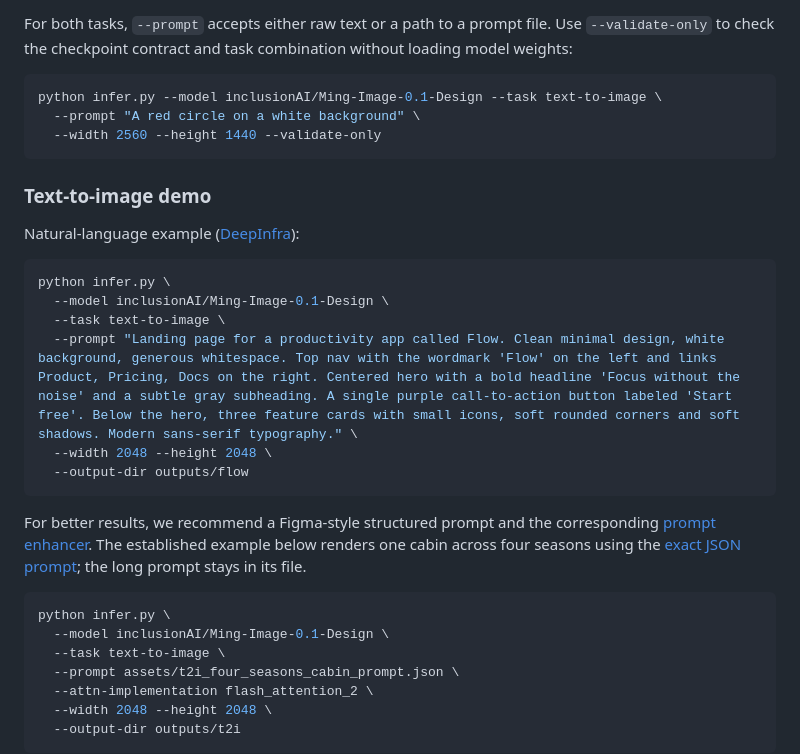
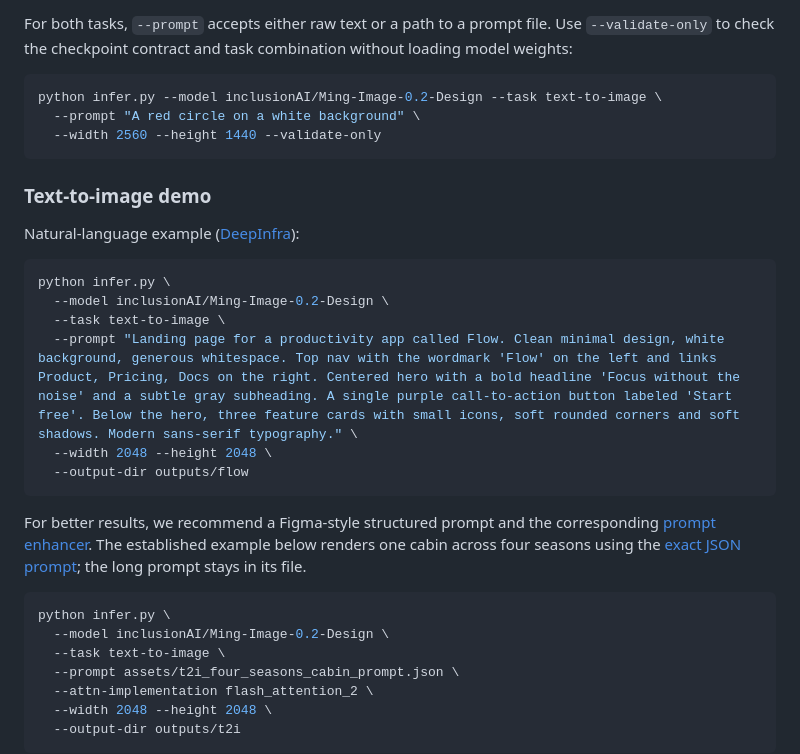
Before and after one commit to inclusionAI/Ming-Image, a Markdown page: README.md, the part around one of its changes. GitHub-like rendering.

````diff
--- a/README.md
+++ b/README.md
@@ -106,7 +138,7 @@ Use `--validate-only` to check the checkpoint contract and task combination
 without loading model weights:
 
 ```bash
-python infer.py --model inclusionAI/Ming-Image-0.1-Design --task text-to-image \
+python infer.py --model inclusionAI/Ming-Image-0.2-Design --task text-to-image \
   --prompt "A red circle on a white background" \
   --width 2560 --height 1440 --validate-only
 ```
@@ -117,7 +149,7 @@ Natural-language example ([DeepInfra](https://deepinfra.com/blog/ming-design-wit
 
 ```bash
 python infer.py \
-  --model inclusionAI/Ming-Image-0.1-Design \
+  --model inclusionAI/Ming-Image-0.2-Design \
   --task text-to-image \
   --prompt "Landing page for a productivity app called Flow. Clean minimal design, white background, generous whitespace. Top nav with the wordmark 'Flow' on the left and links Product, Pricing, Docs on the right. Centered hero with a bold headline 'Focus without the noise' and a subtle gray subheading. A single purple call-to-action button labeled 'Start free'. Below the hero, three feature cards with small icons, soft rounded corners and soft shadows. Modern sans-serif typography." \
   --width 2048 --height 2048 \
@@ -132,7 +164,7 @@ stays in its file.
 
 ```bash
 python infer.py \
-  --model inclusionAI/Ming-Image-0.1-Design \
+  --model inclusionAI/Ming-Image-0.2-Design \
   --task text-to-image \
   --prompt assets/t2i_four_seasons_cabin_prompt.json \
   --attn-implementation flash_attention_2 \
````
Also changed, not shown: other parts of README.md (+50 -18 lines), assets/README.md (+8 -1 lines), assets/ming-image-0.2-design-aa-category-performance.png (added), 1 other file.
